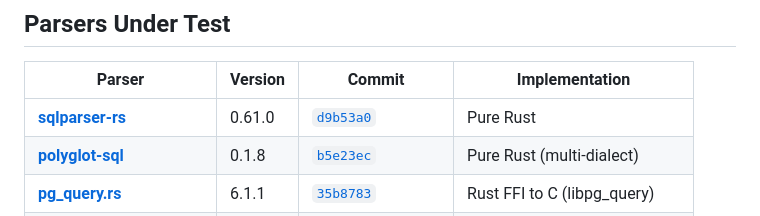
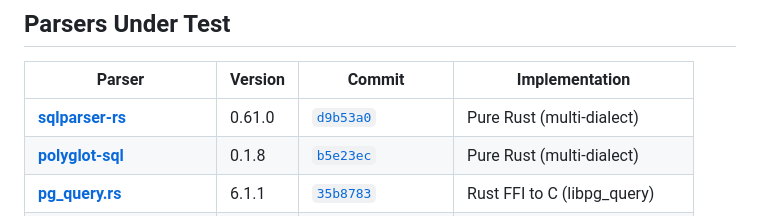
Before and after one commit to LucaCappelletti94/sql_ast_benchmark, a Markdown page: README.md, the part around the change. Drawn GitHub-style.

Commit message:
Added notes

```diff
--- a/README.md
+++ b/README.md
@@ -10,7 +10,7 @@ Benchmarking Rust SQL parsers using real-world PostgreSQL statements.
 
 | Parser                                                                           | Version | Commit                                                                                                      | Implementation                    |
 | -------------------------------------------------------------------------------- | ------- | ----------------------------------------------------------------------------------------------------------- | --------------------------------- |
-| **[sqlparser-rs](https://github.com/sqlparser-rs/sqlparser-rs)**                 | 0.61.0  | [`d9b53a0`](https://github.com/sqlparser-rs/sqlparser-rs/commit/d9b53a0cdb369124d9b6ce6237959e66bad859af)   | Pure Rust                         |
+| **[sqlparser-rs](https://github.com/sqlparser-rs/sqlparser-rs)**                 | 0.61.0  | [`d9b53a0`](https://github.com/sqlparser-rs/sqlparser-rs/commit/d9b53a0cdb369124d9b6ce6237959e66bad859af)   | Pure Rust (multi-dialect)         |
 | **[polyglot-sql](https://github.com/tobilg/polyglot)**                           | 0.1.8   | [`b5e23ec`](https://github.com/tobilg/polyglot/commit/b5e23ec24a053e6a19f4219a82693c8937c50ca8)             | Pure Rust (multi-dialect)         |
 | **[pg_query.rs](https://github.com/pganalyze/pg_query.rs)**                      | 6.1.1   | [`35b8783`](https://github.com/pganalyze/pg_query.rs/commit/35b8783fda79636dd29d787765ca4a0978788f96)       | Rust FFI to C (libpg_query)       |
 | **[sql-parse](https://github.com/antialize/sql-parse)**                          | 0.28.0  | [`ac352f9`](https://github.com/antialize/sql-parse/commit/ac352f97f7ef13ebc44af9295a08095d89882319)         | Pure Rust (zero-copy)             |
```
